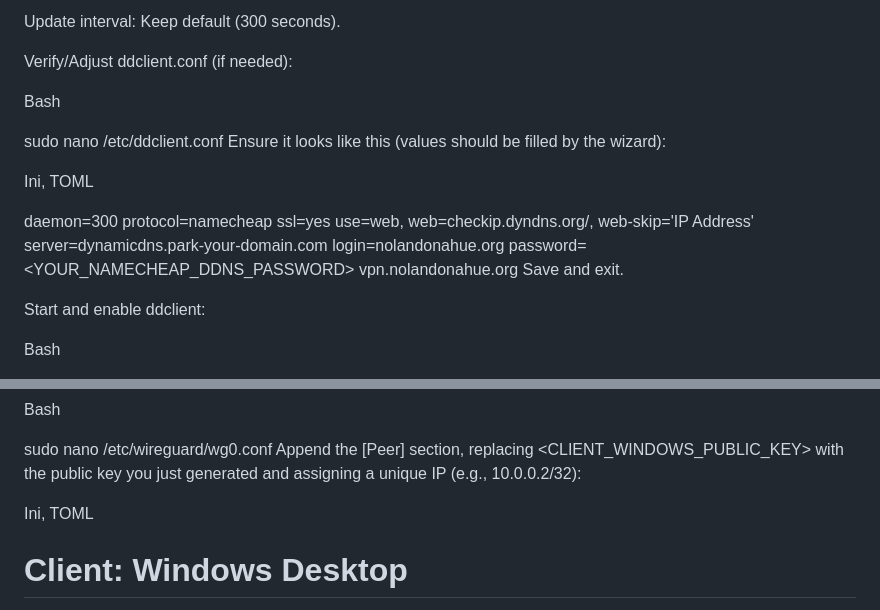
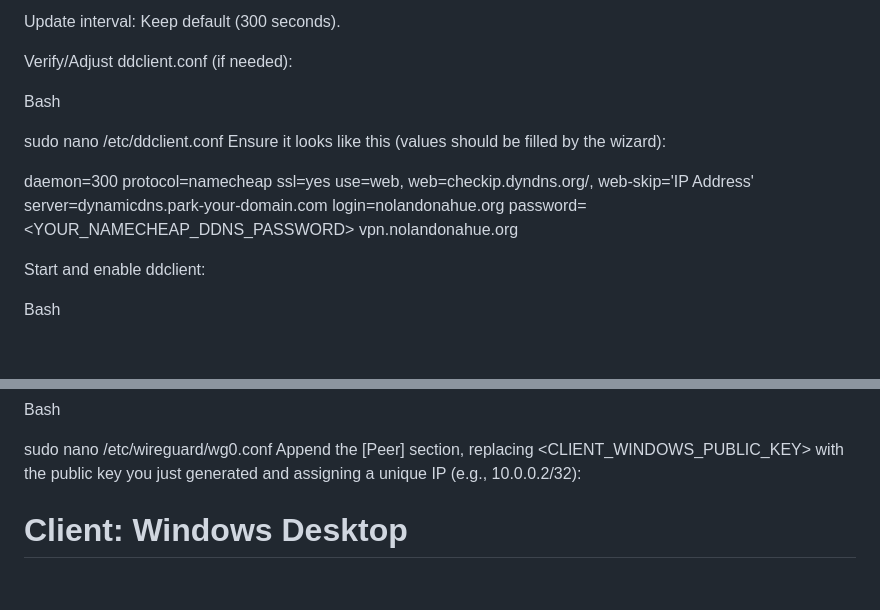
Before and after one commit to NolanDonahue/HomeServer, a Markdown page: newreadme.md, 2 parts joined by grey strips. Drawn GitHub-style; blank space fills up the shorter version.

```diff
--- a/newreadme.md
+++ b/newreadme.md
@@ -216,8 +233,6 @@ Bash
 sudo nano /etc/ddclient.conf
 Ensure it looks like this (values should be filled by the wizard):
 
-Ini, TOML
-
 daemon=300
 protocol=namecheap
 ssl=yes
@@ -226,7 +241,6 @@ server=dynamicdns.park-your-domain.com
 login=nolandonahue.org
 password=<YOUR_NAMECHEAP_DDNS_PASSWORD>
 vpn.nolandonahue.org
-Save and exit.
 
 Start and enable ddclient:
 
@@ -254,8 +268,6 @@ Bash
 
 sudo nano /etc/wireguard/wg0.conf
 Append the [Peer] section, replacing <CLIENT_WINDOWS_PUBLIC_KEY> with the public key you just generated and assigning a unique IP (e.g., 10.0.0.2/32):
-
-Ini, TOML
 
 # Client: Windows Desktop
 [Peer]
```
Also changed, not shown: other parts of newreadme.md (+25 -8 lines).
